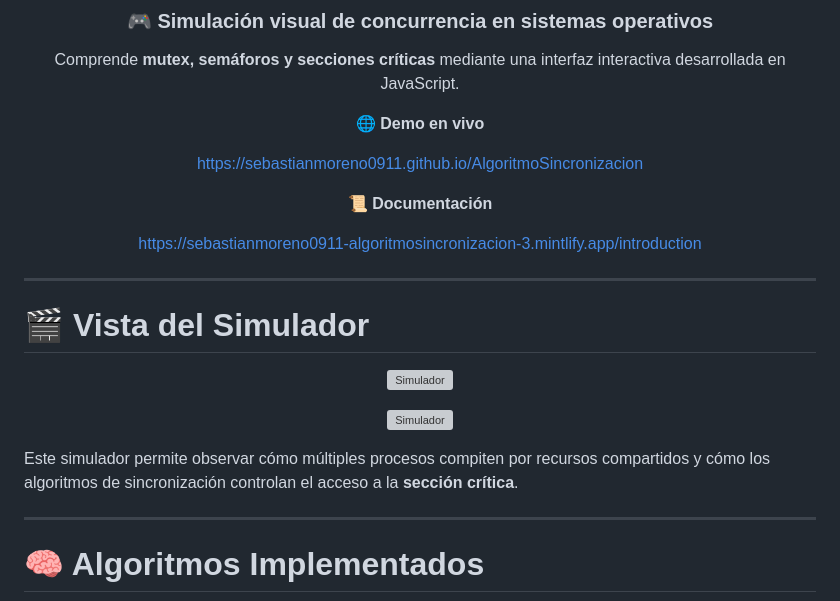
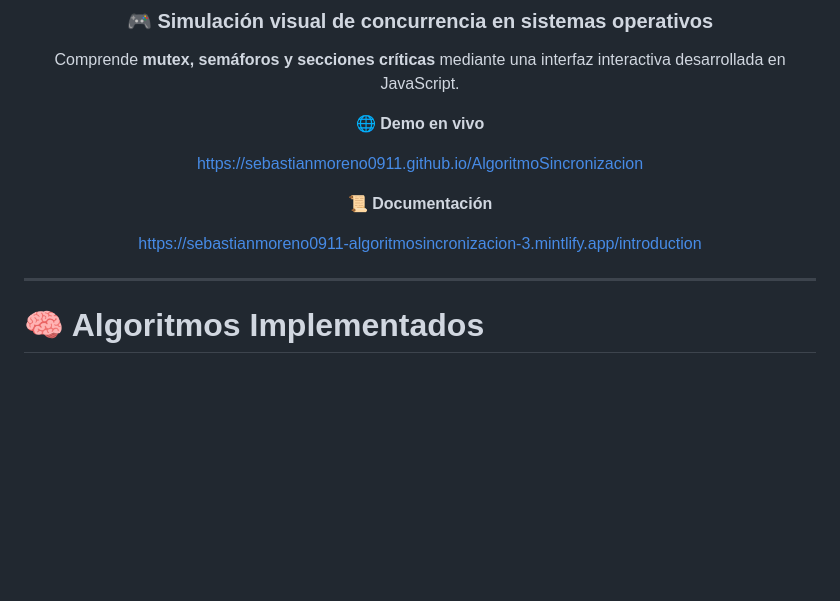
Before and after one commit to SebastianMoreno0911/AlgoritmoSincronizacion, a Markdown page: README.md, the part around the change. Drawn GitHub-style; blank space fills up the shorter version; grey boxes are pictures that could not be loaded.

Commit message:
Remove simulator section from README
Removed section about the simulator and its description.

```diff
--- a/README.md
+++ b/README.md
@@ -26,20 +26,6 @@ Comprende **mutex, semáforos y secciones críticas** mediante una interfaz inte
 [https://sebastianmoreno0911-algoritmosincronizacion-3.mintlify.app/introduction](https://sebastianmoreno0911-algoritmosincronizacion-3.mintlify.app/introduction)
 
 </div>
-
----
-
-# 🎬 Vista del Simulador
-
-<div align="center">
-
-![Simulador](docs/screenshot.png)
-
-![Simulador](docs/simulador.gif)
-
-</div>
-
-Este simulador permite observar cómo múltiples procesos compiten por recursos compartidos y cómo los algoritmos de sincronización controlan el acceso a la **sección crítica**.
 
 ---
 
```
